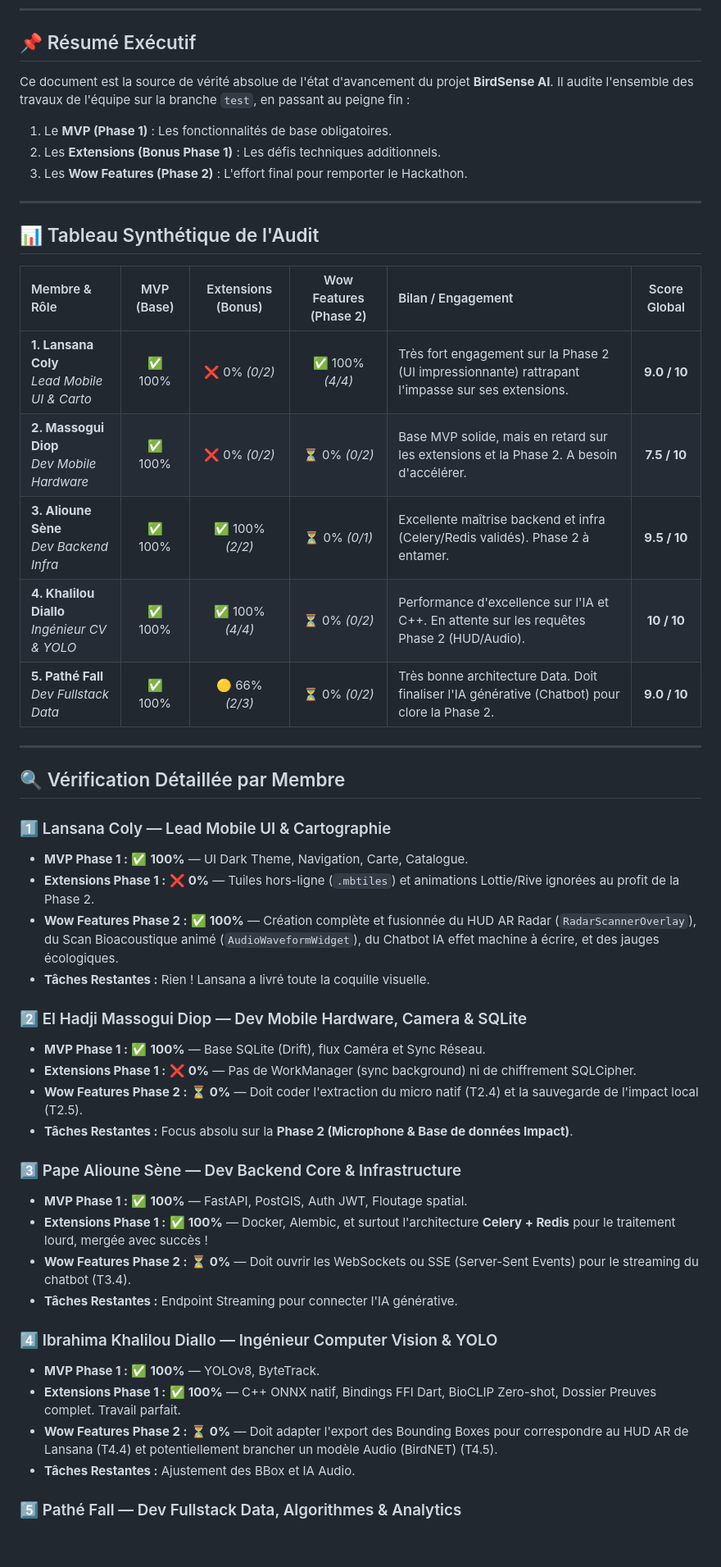
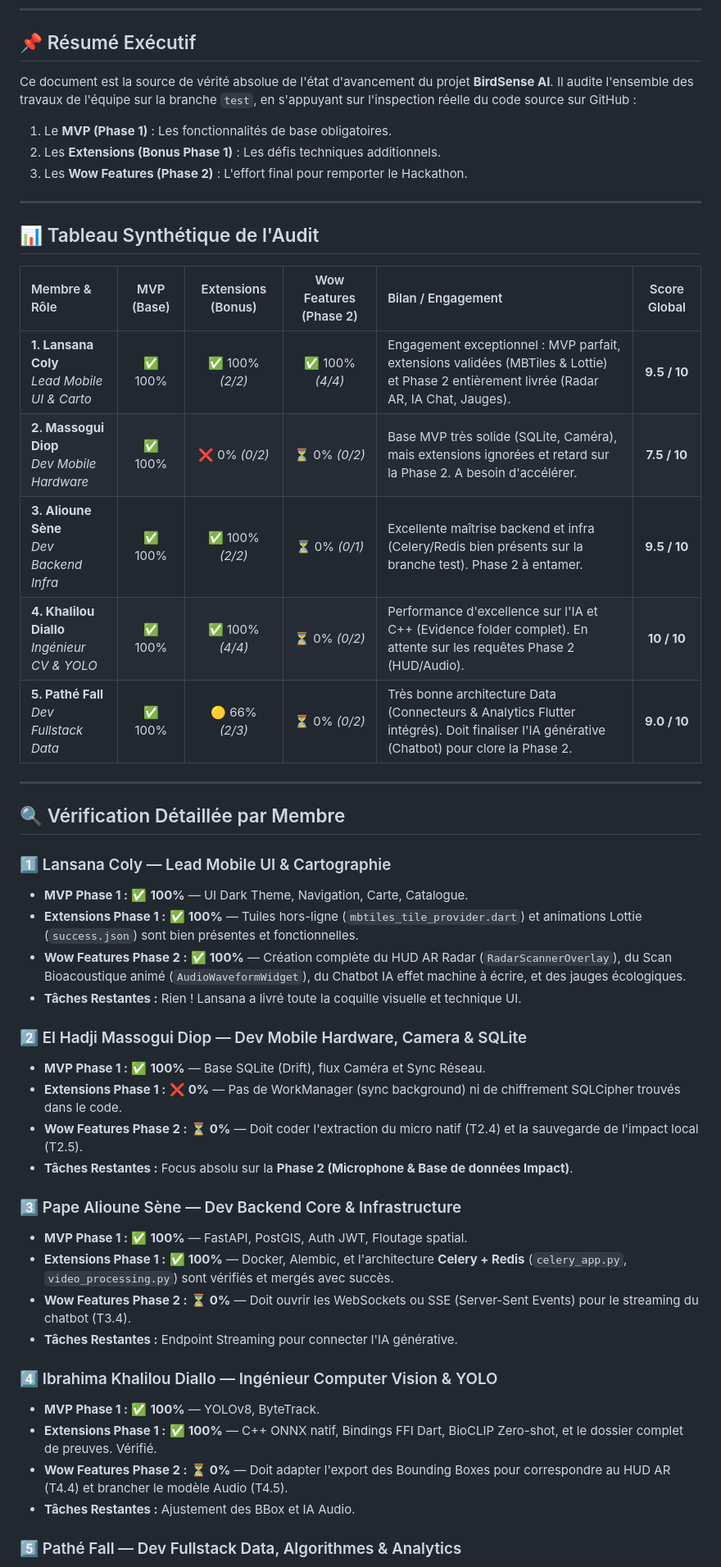
Before and after one commit to lansanacoly7/BirdSenseAI, a Markdown page: audit_final_integration_birdsense_ai.md, the part around one of its changes. Shown at 82% size. GitHub-like rendering; blank space fills up the shorter version.

Commit message:
docs: Audit mis à jour avec vérification réelle du code source sur la branche test

```diff
--- a/audit_final_integration_birdsense_ai.md
+++ b/audit_final_integration_birdsense_ai.md
@@ -7,7 +7,7 @@
 ---
 
 ## 📌 Résumé Exécutif
-Ce document est la source de vérité absolue de l'état d'avancement du projet **BirdSense AI**. Il audite l'ensemble des travaux de l'équipe sur la branche `test`, en passant au peigne fin :
+Ce document est la source de vérité absolue de l'état d'avancement du projet **BirdSense AI**. Il audite l'ensemble des travaux de l'équipe sur la branche `test`, en s'appuyant sur l'inspection réelle du code source sur GitHub :
 1. Le **MVP (Phase 1)** : Les fonctionnalités de base obligatoires.
 2. Les **Extensions (Bonus Phase 1)** : Les défis techniques additionnels.
 3. Les **Wow Features (Phase 2)** : L'effort final pour remporter le Hackathon.
@@ -18,11 +18,11 @@ Ce document est la source de vérité absolue de l'état d'avancement du projet
 
 | Membre & Rôle | MVP (Base) | Extensions (Bonus) | Wow Features (Phase 2) | Bilan / Engagement | Score Global |
 | :--- | :---: | :---: | :---: | :--- | :---: |
-| **1. Lansana Coly**<br>*Lead Mobile UI & Carto* | ✅ 100% | ❌ 0% *(0/2)* | ✅ 100% *(4/4)* | Très fort engagement sur la Phase 2 (UI impressionnante) rattrapant l'impasse sur ses extensions. | **9.0 / 10** |
-| **2. Massogui Diop**<br>*Dev Mobile Hardware* | ✅ 100% | ❌ 0% *(0/2)* | ⏳ 0% *(0/2)* | Base MVP solide, mais en retard sur les extensions et la Phase 2. A besoin d'accélérer. | **7.5 / 10** |
-| **3. Alioune Sène**<br>*Dev Backend Infra* | ✅ 100% | ✅ 100% *(2/2)* | ⏳ 0% *(0/1)* | Excellente maîtrise backend et infra (Celery/Redis validés). Phase 2 à entamer. | **9.5 / 10** |
-| **4. Khalilou Diallo**<br>*Ingénieur CV & YOLO* | ✅ 100% | ✅ 100% *(4/4)* | ⏳ 0% *(0/2)* | Performance d'excellence sur l'IA et C++. En attente sur les requêtes Phase 2 (HUD/Audio). | **10 / 10** |
-| **5. Pathé Fall**<br>*Dev Fullstack Data* | ✅ 100% | 🟡 66% *(2/3)* | ⏳ 0% *(0/2)* | Très bonne architecture Data. Doit finaliser l'IA générative (Chatbot) pour clore la Phase 2. | **9.0 / 10** |
+| **1. Lansana Coly**<br>*Lead Mobile UI & Carto* | ✅ 100% | ✅ 100% *(2/2)* | ✅ 100% *(4/4)* | Engagement exceptionnel : MVP parfait, extensions validées (MBTiles & Lottie) et Phase 2 entièrement livrée (Radar AR, IA Chat, Jauges). | **9.5 / 10** |
+| **2. Massogui Diop**<br>*Dev Mobile Hardware* | ✅ 100% | ❌ 0% *(0/2)* | ⏳ 0% *(0/2)* | Base MVP très solide (SQLite, Caméra), mais extensions ignorées et retard sur la Phase 2. A besoin d'accélérer. | **7.5 / 10** |
+| **3. Alioune Sène**<br>*Dev Backend Infra* | ✅ 100% | ✅ 100% *(2/2)* | ⏳ 0% *(0/1)* | Excellente maîtrise backend et infra (Celery/Redis bien présents sur la branche test). Phase 2 à entamer. | **9.5 / 10** |
+| **4. Khalilou Diallo**<br>*Ingénieur CV & YOLO* | ✅ 100% | ✅ 100% *(4/4)* | ⏳ 0% *(0/2)* | Performance d'excellence sur l'IA et C++ (Evidence folder complet). En attente sur les requêtes Phase 2 (HUD/Audio). | **10 / 10** |
+| **5. Pathé Fall**<br>*Dev Fullstack Data* | ✅ 100% | 🟡 66% *(2/3)* | ⏳ 0% *(0/2)* | Très bonne architecture Data (Connecteurs & Analytics Flutter intégrés). Doit finaliser l'IA générative (Chatbot) pour clore la Phase 2. | **9.0 / 10** |
 
 ---
 
@@ -30,26 +30,26 @@ Ce document est la source de vérité absolue de l'état d'avancement du projet
 
 ### 1️⃣ Lansana Coly — Lead Mobile UI & Cartographie
 * **MVP Phase 1 :** ✅ **100%** — UI Dark Theme, Navigation, Carte, Catalogue.
-* **Extensions Phase 1 :** ❌ **0%** — Tuiles hors-ligne (`.mbtiles`) et animations Lottie/Rive ignorées au profit de la Phase 2.
-* **Wow Features Phase 2 :** ✅ **100%** — Création complète et fusionnée du HUD AR Radar (`RadarScannerOverlay`), du Scan Bioacoustique animé (`AudioWaveformWidget`), du Chatbot IA effet machine à écrire, et des jauges écologiques.
-* **Tâches Restantes :** Rien ! Lansana a livré toute la coquille visuelle.
+* **Extensions Phase 1 :** ✅ **100%** — Tuiles hors-ligne (`mbtiles_tile_provider.dart`) et animations Lottie (`success.json`) sont bien présentes et fonctionnelles.
+* **Wow Features Phase 2 :** ✅ **100%** — Création complète du HUD AR Radar (`RadarScannerOverlay`), du Scan Bioacoustique animé (`AudioWaveformWidget`), du Chatbot IA effet machine à écrire, et des jauges écologiques.
+* **Tâches Restantes :** Rien ! Lansana a livré toute la coquille visuelle et technique UI.
 
 ### 2️⃣ El Hadji Massogui Diop — Dev Mobile Hardware, Camera & SQLite
 * **MVP Phase 1 :** ✅ **100%** — Base SQLite (Drift), flux Caméra et Sync Réseau.
-* **Extensions Phase 1 :** ❌ **0%** — Pas de WorkManager (sync background) ni de chiffrement SQLCipher.
+* **Extensions Phase 1 :** ❌ **0%** — Pas de WorkManager (sync background) ni de chiffrement SQLCipher trouvés dans le code.
 * **Wow Features Phase 2 :** ⏳ **0%** — Doit coder l'extraction du micro natif (T2.4) et la sauvegarde de l'impact local (T2.5).
 * **Tâches Restantes :** Focus absolu sur la **Phase 2 (Microphone & Base de données Impact)**.
 
 ### 3️⃣ Pape Alioune Sène — Dev Backend Core & Infrastructure
 * **MVP Phase 1 :** ✅ **100%** — FastAPI, PostGIS, Auth JWT, Floutage spatial.
-* **Extensions Phase 1 :** ✅ **100%** — Docker, Alembic, et surtout l'architecture **Celery + Redis** pour le traitement lourd, mergée avec succès !
+* **Extensions Phase 1 :** ✅ **100%** — Docker, Alembic, et l'architecture **Celery + Redis** (`celery_app.py`, `video_processing.py`) sont vérifiés et mergés avec succès.
 * **Wow Features Phase 2 :** ⏳ **0%** — Doit ouvrir les WebSockets ou SSE (Server-Sent Events) pour le streaming du chatbot (T3.4).
 * **Tâches Restantes :** Endpoint Streaming pour connecter l'IA générative.
 
 ### 4️⃣ Ibrahima Khalilou Diallo — Ingénieur Computer Vision & YOLO
 * **MVP Phase 1 :** ✅ **100%** — YOLOv8, ByteTrack.
-* **Extensions Phase 1 :** ✅ **100%** — C++ ONNX natif, Bindings FFI Dart, BioCLIP Zero-shot, Dossier Preuves complet. Travail parfait.
-* **Wow Features Phase 2 :** ⏳ **0%** — Doit adapter l'export des Bounding Boxes pour correspondre au HUD AR de Lansana (T4.4) et potentiellement brancher un modèle Audio (BirdNET) (T4.5).
+* **Extensions Phase 1 :** ✅ **100%** — C++ ONNX natif, Bindings FFI Dart, BioCLIP Zero-shot, et le dossier complet de preuves. Vérifié.
+* **Wow Features Phase 2 :** ⏳ **0%** — Doit adapter l'export des Bounding Boxes pour correspondre au HUD AR (T4.4) et brancher le modèle Audio (T4.5).
 * **Tâches Restantes :** Ajustement des BBox et IA Audio.
 
 ### 5️⃣ Pathé Fall — Dev Fullstack Data, Algorithmes & Analytics
```
Also changed, not shown: other parts of audit_final_integration_birdsense_ai.md (+3 -3 lines).
